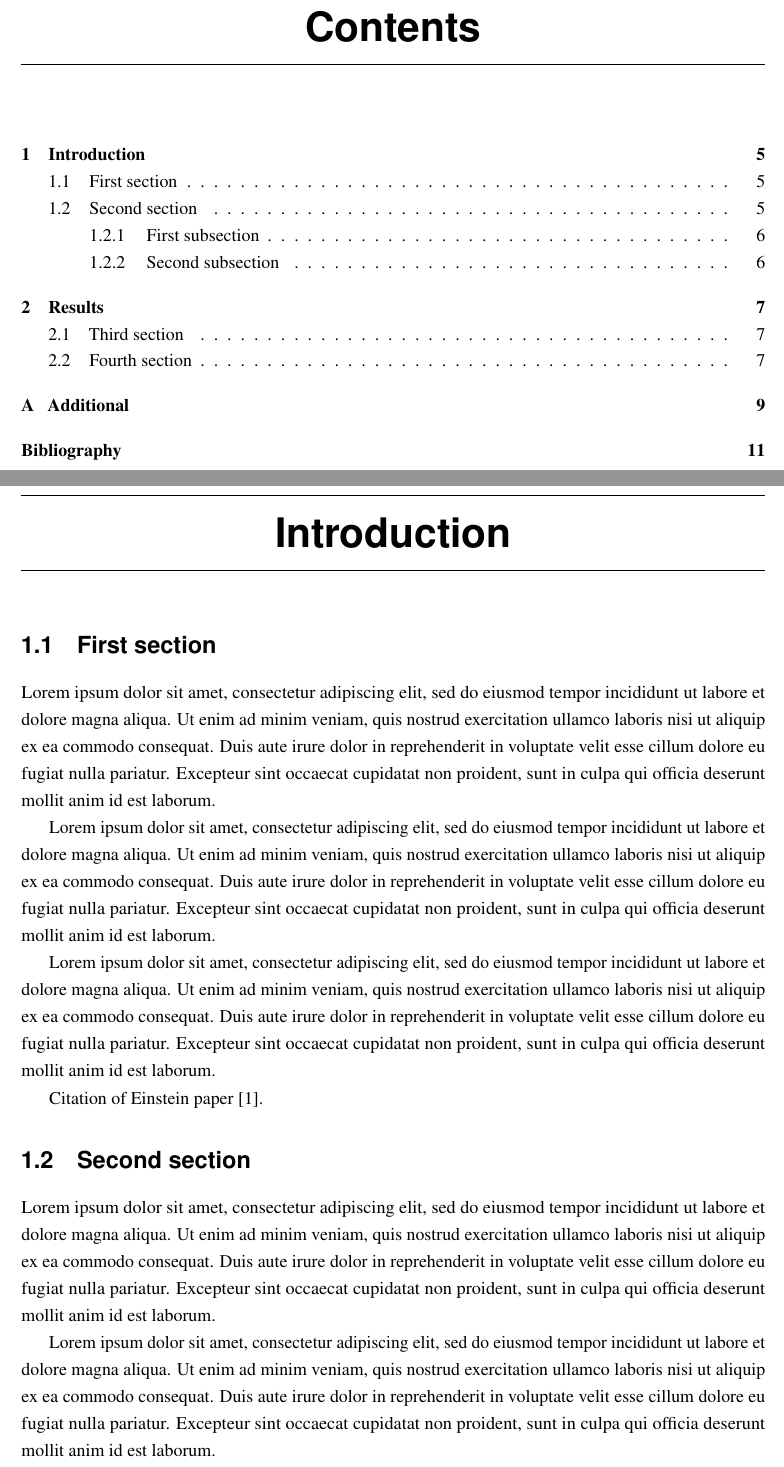
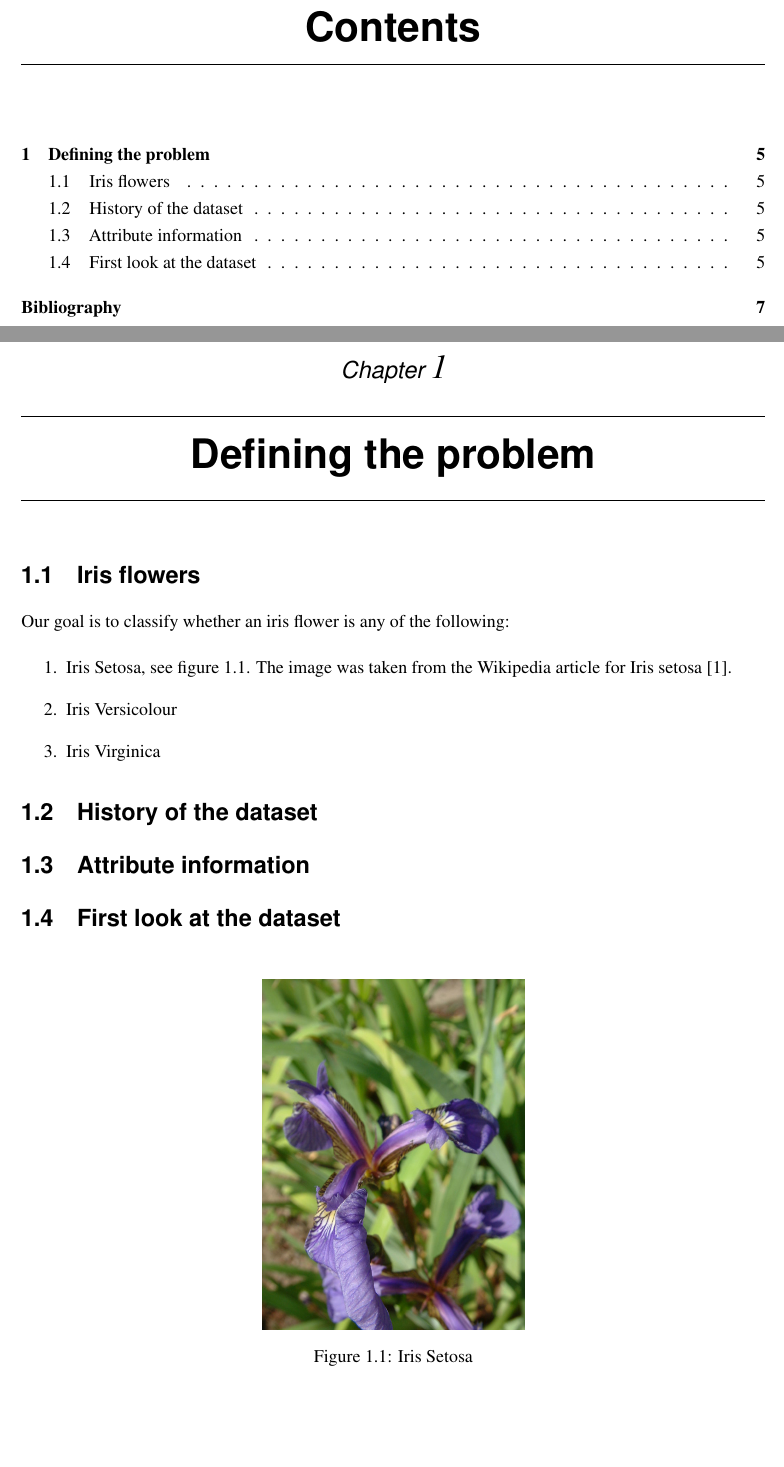
Before and after one commit to hristo-vrigazov/big-three-weka, a LaTeX thesis (iris/thoughts/thesis.tex, which reads iris/thoughts/contents.tex): two parts of pages 3 and 5 of 11 before the commit and two parts of pages 3 and 5 of 7 after it, joined at a grey line, cut so that both start at the same text, the shorter picture padded with empty space. Compiled offline with pdfLaTeX.

Commit message:
Added basic information in the report file

```diff
--- a/iris/thoughts/contents.tex
+++ b/iris/thoughts/contents.tex
@@ -1,16 +1,20 @@
+\chapter{Defining the problem}
 
-\chapter{Introduction}
+\section{Iris flowers}
+Our goal is to classify whether an iris flower is any of the following:
 
-\section{First section}
-Lorem ipsum dolor sit amet, consectetur adipiscing elit, sed do eiusmod tempor incididunt ut labore et dolore magna aliqua. Ut enim ad minim veniam, quis nostrud exercitation ullamco laboris nisi ut aliquip ex ea commodo consequat. Duis aute irure dolor in reprehenderit in voluptate velit esse cillum dolore eu fugiat nulla pariatur. Excepteur sint occaecat cupidatat non proident, sunt in culpa qui officia deserunt mollit anim id est laborum.
+\begin{enumerate}
+    \item Iris Setosa, see figure \ref{fig:setosa}. The image was taken from the Wikipedia article for Iris setosa~\cite{setosa}.
+    \begin{figure}
+        \centering
+        \includegraphics[scale=0.2]{setosa}
+        \caption{Iris Setosa}
+        \label{fig:setosa}
+    \end{figure}
+    \item Iris Versicolour
+    \item Iris Virginica
+\end{enumerate}
 
-Lorem ipsum dolor sit amet, consectetur adipiscing elit, sed do eiusmod tempor incididunt ut labore et dolore magna aliqua. Ut enim ad minim veniam, quis nostrud exercitation ullamco laboris nisi ut aliquip ex ea commodo consequat. Duis aute irure dolor in reprehenderit in voluptate velit esse cillum dolore eu fugiat nulla pariatur. Excepteur sint occaecat cupidatat non proident, sunt in culpa qui officia deserunt mollit anim id est laborum.
-
-Lorem ipsum dolor sit amet, consectetur adipiscing elit, sed do eiusmod tempor incididunt ut labore et dolore magna aliqua. Ut enim ad minim veniam, quis nostrud exercitation ullamco laboris nisi ut aliquip ex ea commodo consequat. Duis aute irure dolor in reprehenderit in voluptate velit esse cillum dolore eu fugiat nulla pariatur. Excepteur sint occaecat cupidatat non proident, sunt in culpa qui officia deserunt mollit anim id est laborum.
-
-Citation of Einstein paper~\cite{Einstein}.
-
-\section{Second section}
-Lorem ipsum dolor sit amet, consectetur adipiscing elit, sed do eiusmod tempor incididunt ut labore et dolore magna aliqua. Ut enim ad minim veniam, quis nostrud exercitation ullamco laboris nisi ut aliquip ex ea commodo consequat. Duis aute irure dolor in reprehenderit in voluptate velit esse cillum dolore eu fugiat nulla pariatur. Excepteur sint occaecat cupidatat non proident, sunt in culpa qui officia deserunt mollit anim id est laborum.
-
-Lorem ipsum dolor sit amet, consectetur adipiscing elit, sed do eiusmod tempor incididunt ut labore et dolore magna aliqua. Ut enim ad minim veniam, quis nostrud exercitation ullamco laboris nisi ut aliquip ex ea commodo consequat. Duis aute irure dolor in reprehenderit in voluptate velit esse cillum dolore eu fugiat nulla pariatur. Excepteur sint occaecat cupidatat non proident, sunt in culpa qui officia deserunt mollit anim id est laborum.
+\section{History of the dataset}
+\section{Attribute information}
+\section{First look at the dataset}
--- a/iris/thoughts/thesis.tex
+++ b/iris/thoughts/thesis.tex
@@ -13,6 +13,8 @@ linkcolor=black,urlcolor=black,citecolor=black,% PRINT
 bookmarks=true,bookmarksopenlevel=2]{hyperref}
 
 \usepackage{geometry}
+\usepackage{graphicx}
+\graphicspath{ {images/} }
 % PDF VIEW
 % \geometry{total={210mm,297mm},
 % left=25mm,right=25mm,%
```
Also changed, not shown: iris/thoughts/images/setosa.jpg (added), iris/thoughts/contents.tex (25 more changed lines), iris/thoughts/thesis.tex (15 more changed lines).
